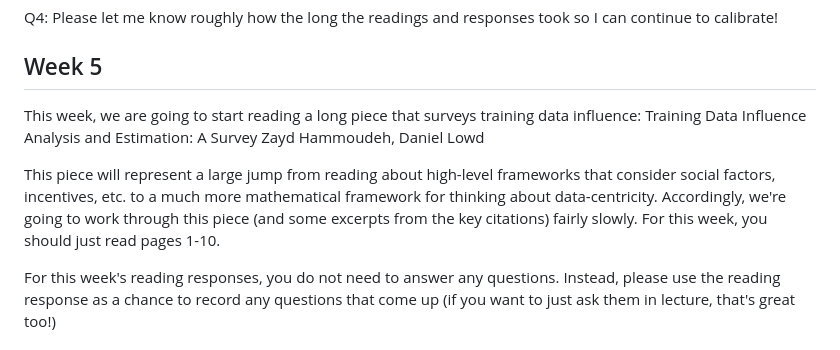
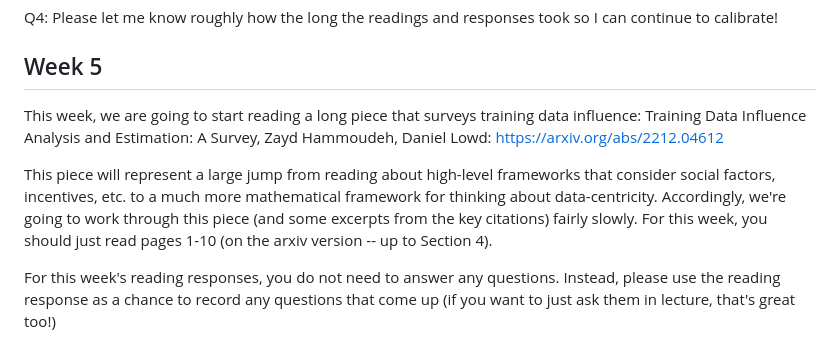
Before and after one commit to nickmvincent/cmpt419_spring2025, a Markdown page: readings/readings.md, the part around one of its changes. GitHub-like rendering.

Commit message:
update week 5 reading instructions

```diff
--- a/readings/readings.md
+++ b/readings/readings.md
@@ -104,12 +102,9 @@ Q4: Please let me know roughly how the long the readings and responses took so I
 ## Week 5
 
 This week, we are going to start reading a long piece that surveys training data influence:
-Training Data Influence Analysis and Estimation: A Survey
-Zayd Hammoudeh, Daniel Lowd
+Training Data Influence Analysis and Estimation: A Survey, Zayd Hammoudeh, Daniel Lowd: https://arxiv.org/abs/2212.04612
 
-
-
-This piece will represent a large jump from reading about high-level frameworks that consider social factors, incentives, etc. to a much more mathematical framework for thinking about data-centricity. Accordingly, we're going to work through this piece (and some excerpts from the key citations) fairly slowly. For this week, you should just read pages 1-10.
+This piece will represent a large jump from reading about high-level frameworks that consider social factors, incentives, etc. to a much more mathematical framework for thinking about data-centricity. Accordingly, we're going to work through this piece (and some excerpts from the key citations) fairly slowly. For this week, you should just read pages 1-10 (on the arxiv version -- up to Section 4).
 
 For this week's reading responses, you do not need to answer any questions. Instead, please use the reading response as a chance to record any questions that come up (if you want to just ask them in lecture, that's great too!)
 
```
Also changed, not shown: other parts of readings/readings.md (+1 -3 lines), assignments/project_proposal.md (+0 -1 lines).
